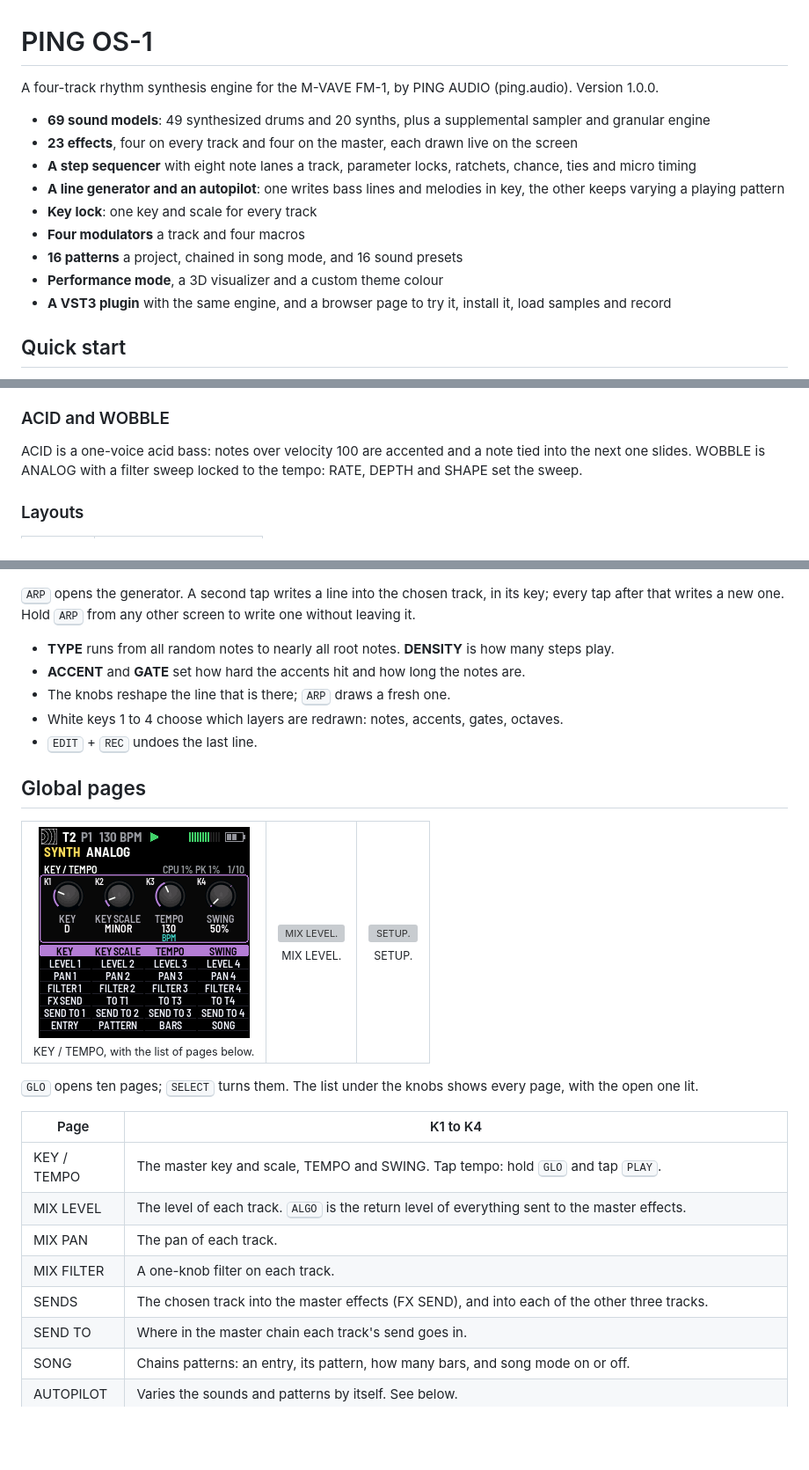
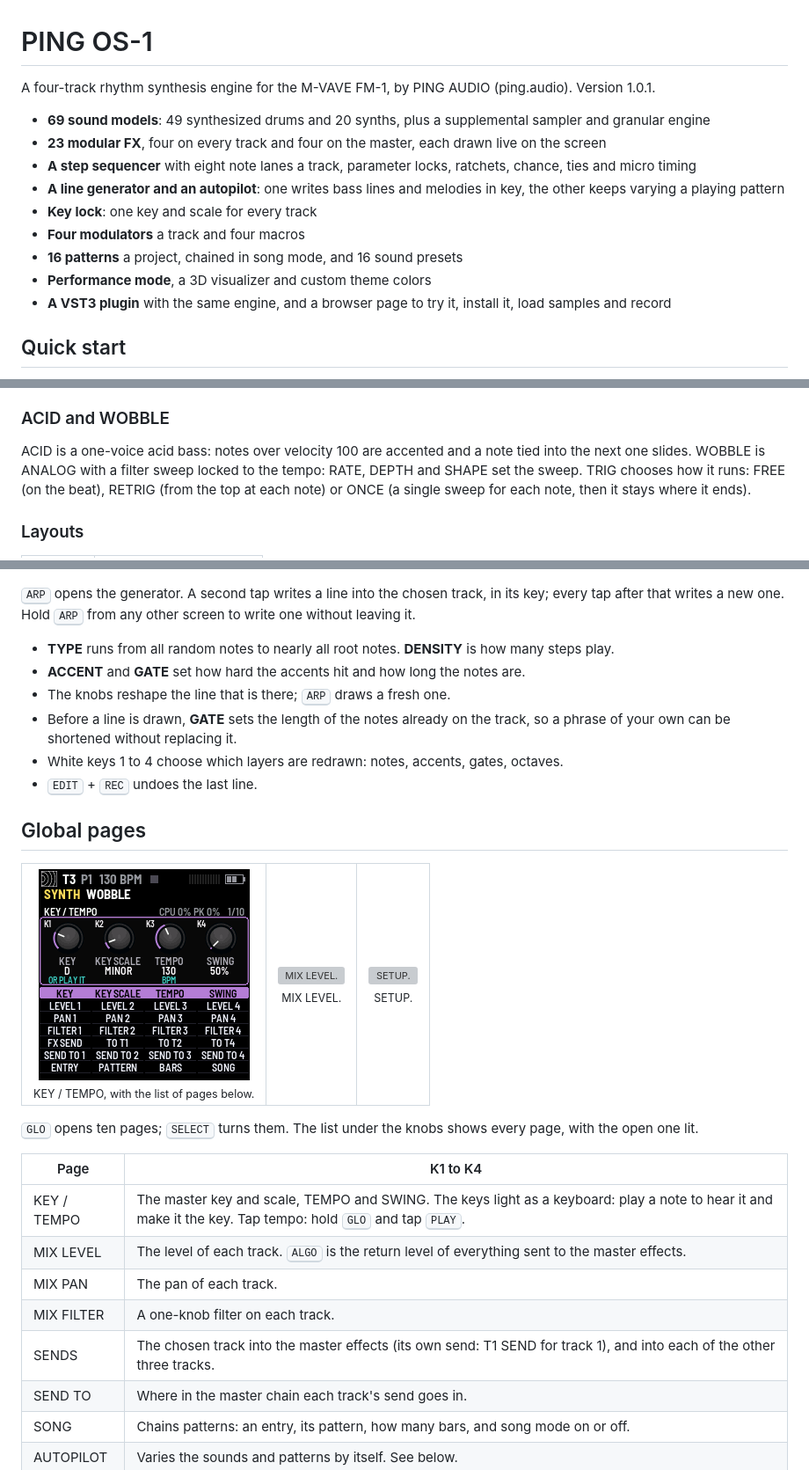
Before and after one commit to PINGAUDIO/PING-OS-1, a Markdown page: README.md, 3 parts joined by grey strips. Shown at 88% size. GitHub-like rendering; pictures changed too: docs/img/key_tempo.png; blank space fills up the shorter version; grey boxes are pictures that could not be loaded.

```diff
--- a/README.md
+++ b/README.md
@@ -1,15 +1,15 @@
 # PING OS-1
 
-A four-track rhythm synthesis engine for the M-VAVE FM-1, by PING AUDIO (ping.audio). Version 1.0.0.
+A four-track rhythm synthesis engine for the M-VAVE FM-1, by PING AUDIO (ping.audio). Version 1.0.1.
 
 - **69 sound models**: 49 synthesized drums and 20 synths, plus a supplemental sampler and granular engine
-- **23 effects**, four on every track and four on the master, each drawn live on the screen
+- **23 modular FX**, four on every track and four on the master, each drawn live on the screen
 - **A step sequencer** with eight note lanes a track, parameter locks, ratchets, chance, ties and micro timing
 - **A line generator and an autopilot**: one writes bass lines and melodies in key, the other keeps varying a playing pattern
 - **Key lock**: one key and scale for every track
 - **Four modulators** a track and four macros
 - **16 patterns** a project, chained in song mode, and 16 sound presets
-- **Performance mode**, a 3D visualizer and a custom theme colour
+- **Performance mode**, a 3D visualizer and custom theme colors
 - **A VST3 plugin** with the same engine, and a browser page to try it, install it, load samples and record
 
 ## Quick start
@@ -162,7 +162,7 @@ A full subtractive synth on eight pages. Two oscillators whose SHAPE runs from s
 
 ### ACID and WOBBLE
 
-ACID is a one-voice acid bass: notes over velocity 100 are accented and a note tied into the next one slides. WOBBLE is ANALOG with a filter sweep locked to the tempo: RATE, DEPTH and SHAPE set the sweep.
+ACID is a one-voice acid bass: notes over velocity 100 are accented and a note tied into the next one slides. WOBBLE is ANALOG with a filter sweep locked to the tempo: RATE, DEPTH and SHAPE set the sweep. TRIG chooses how it runs: FREE (on the beat), RETRIG (from the top at each note) or ONCE (a single sweep for each note, then it stays where it ends).
 
 ### Layouts
 
@@ -222,6 +222,7 @@ Four macros are shared by all tracks. Press <kbd>OCT-</kbd> and <kbd>OCT+</kbd>
 - **TYPE** runs from all random notes to nearly all root notes. **DENSITY** is how many steps play.
 - **ACCENT** and **GATE** set how hard the accents hit and how long the notes are.
 - The knobs reshape the line that is there; <kbd>ARP</kbd> draws a fresh one.
+- Before a line is drawn, **GATE** sets the length of the notes already on the track, so a phrase of your own can be shortened without replacing it.
 - White keys 1 to 4 choose which layers are redrawn: notes, accents, gates, octaves.
 - <kbd>EDIT</kbd> + <kbd>REC</kbd> undoes the last line.
 
@@ -233,11 +234,11 @@ Four macros are shared by all tracks. Press <kbd>OCT-</kbd> and <kbd>OCT+</kbd>
 
 | Page | K1 to K4 |
 |---|---|
-| KEY / TEMPO | The master key and scale, TEMPO and SWING. Tap tempo: hold <kbd>GLO</kbd> and tap <kbd>PLAY</kbd>. |
+| KEY / TEMPO | The master key and scale, TEMPO and SWING. The keys light as a keyboard: play a note to hear it and make it the key. Tap tempo: hold <kbd>GLO</kbd> and tap <kbd>PLAY</kbd>. |
 | MIX LEVEL | The level of each track. <kbd>ALGO</kbd> is the return level of everything sent to the master effects. |
 | MIX PAN | The pan of each track. |
 | MIX FILTER | A one-knob filter on each track. |
-| SENDS | The chosen track into the master effects (FX SEND), and into each of the other three tracks. |
+| SENDS | The chosen track into the master effects (its own send: T1 SEND for track 1), and into each of the other three tracks. |
 | SEND TO | Where in the master chain each track's send goes in. |
 | SONG | Chains patterns: an entry, its pattern, how many bars, and song mode on or off. |
 | AUTOPILOT | Varies the sounds and patterns by itself. See below. |
```
Also changed, not shown: BUILDING.md (+3 -3 lines), docs/manual/img/key_tempo.png, fmhub-card.png, 15 other files.
